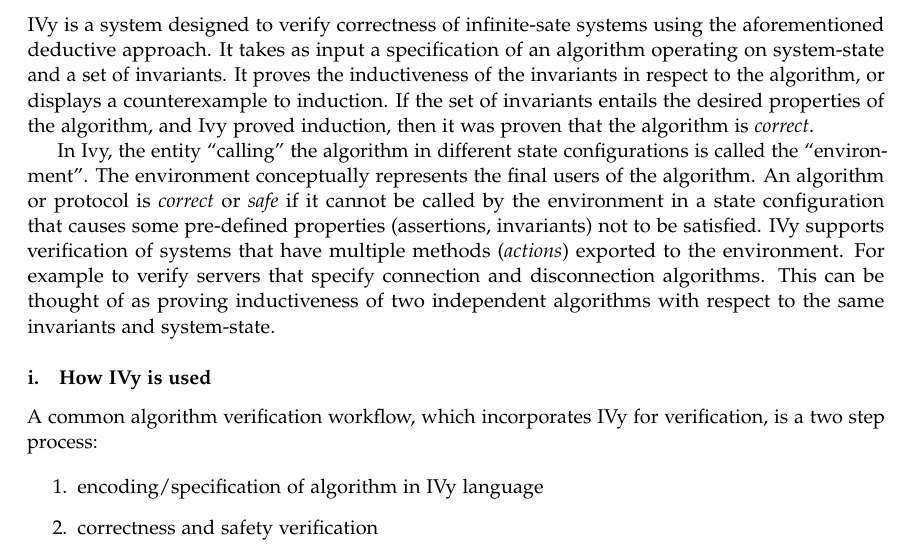
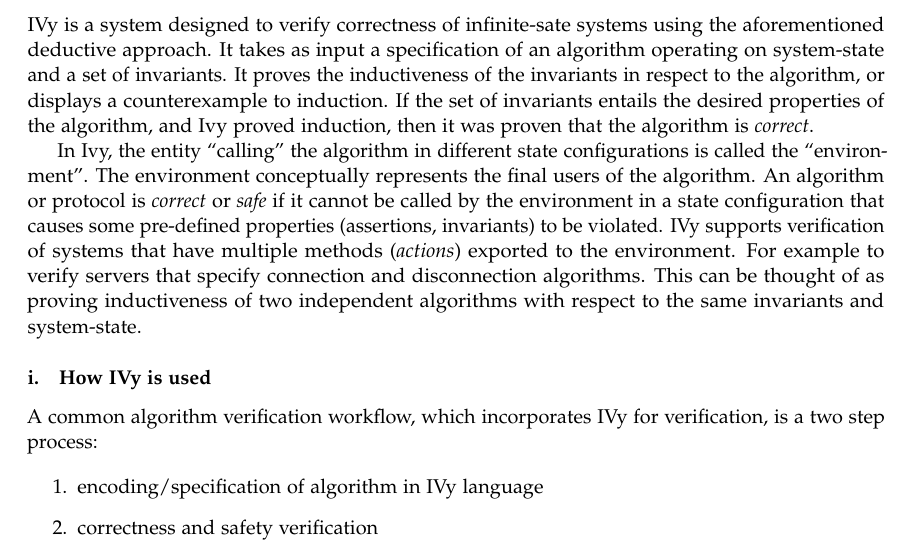
Before and after one commit to calvinclaus/ba, a LaTeX paper (paper/paper.tex): part of page 2 of 26, cut so that both start at the same text. Compiled offline with pdfLaTeX.

Commit message:
- page 1, introductory paragraph: "not to be satisfied" can be replaced by

```diff
--- a/paper/paper.tex
+++ b/paper/paper.tex
@@ -120,7 +120,7 @@
 \section{IVy}
 IVy is a system designed to verify correctness of infinite-sate systems using the aforementioned deductive approach. It takes as input a specification of an algorithm operating on system-state  and a set of invariants. It proves the inductiveness of the invariants in respect to the algorithm, or displays a counterexample to induction. If the set of invariants entails the desired properties of the algorithm, and Ivy proved induction, then it was proven that the algorithm is \textit{correct}.
 
-In Ivy, the entity ``calling'' the algorithm in different state configurations is called the ``environment''. The environment conceptually represents the final users of the algorithm. An algorithm or protocol is \textit{correct} or \textit{safe} if it cannot be called by the environment in a state configuration that causes some pre-defined properties (assertions, invariants) not to be satisfied. IVy supports verification of systems that have multiple methods (\textit{actions}) exported to the environment. For example to verify servers that specify connection and disconnection algorithms. This can be thought of as proving inductiveness of two independent algorithms with respect to the same invariants and system-state.
+In Ivy, the entity ``calling'' the algorithm in different state configurations is called the ``environment''. The environment conceptually represents the final users of the algorithm. An algorithm or protocol is \textit{correct} or \textit{safe} if it cannot be called by the environment in a state configuration that causes some pre-defined properties (assertions, invariants) to be violated. IVy supports verification of systems that have multiple methods (\textit{actions}) exported to the environment. For example to verify servers that specify connection and disconnection algorithms. This can be thought of as proving inductiveness of two independent algorithms with respect to the same invariants and system-state.
 
 \subsection{How IVy is used}
 
```
